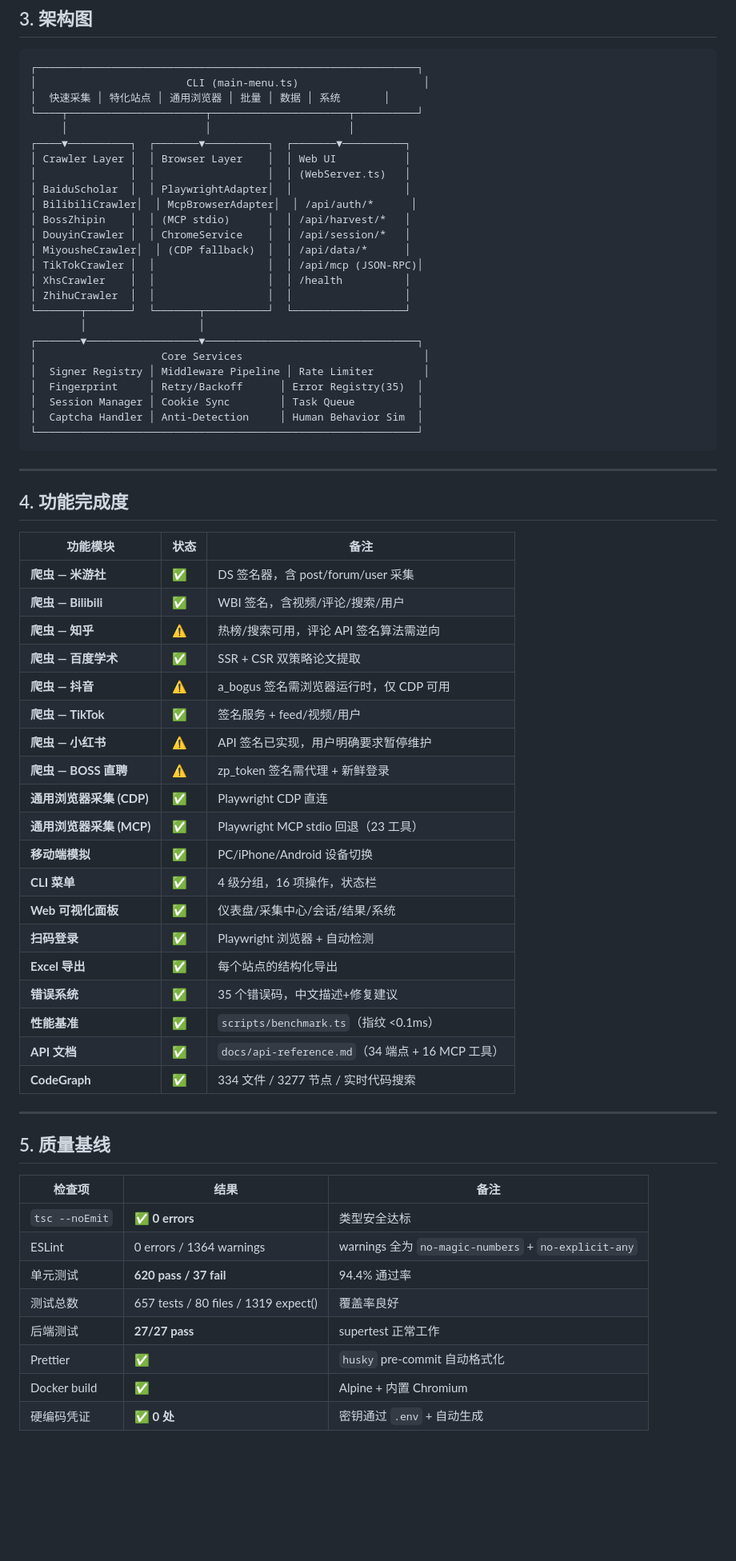
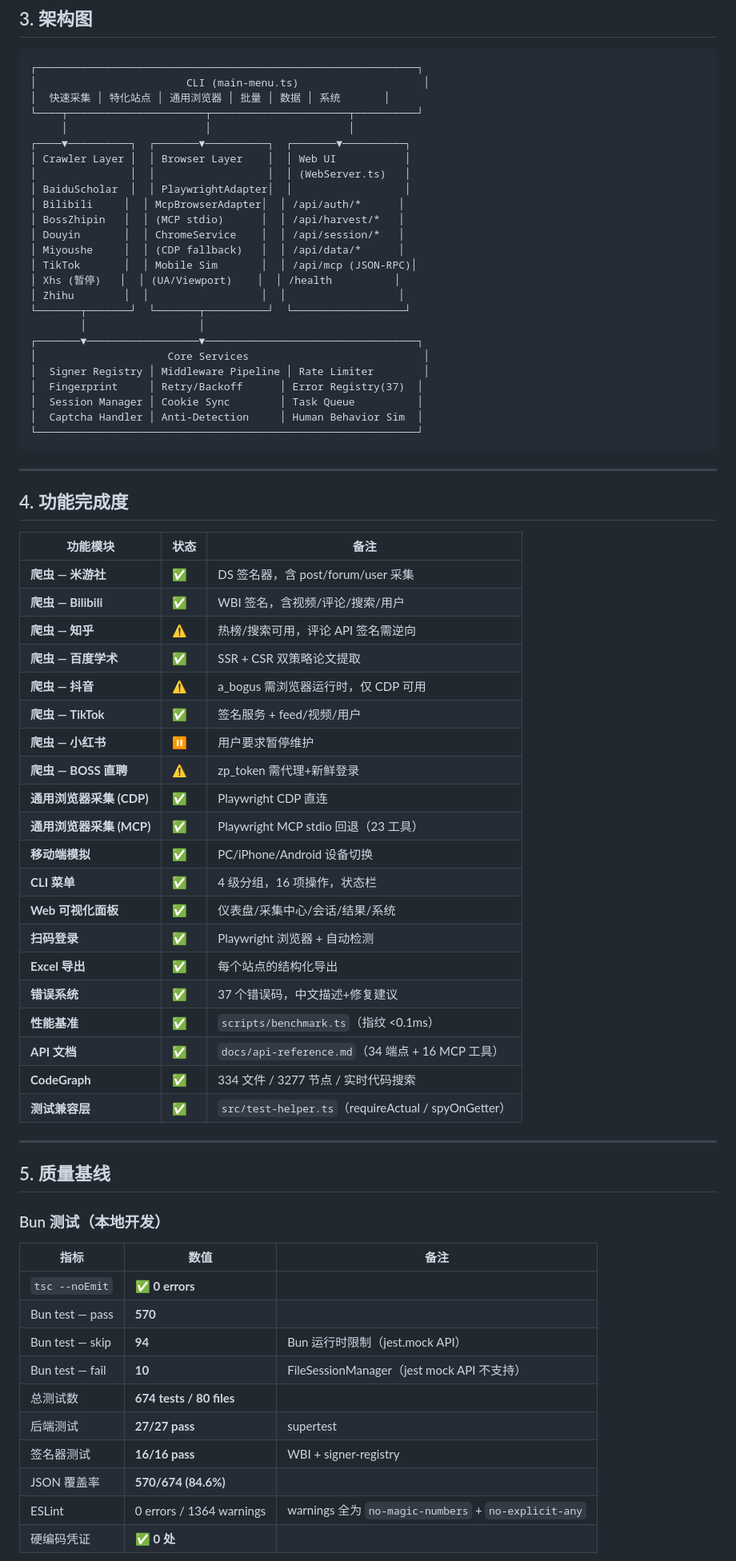
Before and after one commit to qingqian199/WebHarvester, a Markdown page: docs/panoramic-report.md, the part around one of its changes. Shown at 80% size. Rendered like a GitHub page; blank space fills up the shorter version.

```diff
--- a/docs/panoramic-report.md
+++ b/docs/panoramic-report.md
@@ -36,19 +36,19 @@
 │ Crawler Layer │  │ Browser Layer    │  │ Web UI           │
 │               │  │                  │  │ (WebServer.ts)   │
 │ BaiduScholar  │  │ PlaywrightAdapter│  │                  │
-│ BilibiliCrawler│  │ McpBrowserAdapter│  │ /api/auth/*      │
-│ BossZhipin    │  │ (MCP stdio)      │  │ /api/harvest/*   │
-│ DouyinCrawler │  │ ChromeService    │  │ /api/session/*   │
-│ MiyousheCrawler│  │ (CDP fallback)  │  │ /api/data/*      │
-│ TikTokCrawler │  │                  │  │ /api/mcp (JSON-RPC)│
-│ XhsCrawler    │  │                  │  │ /health          │
-│ ZhihuCrawler  │  │                  │  │                  │
+│ Bilibili     │  │ McpBrowserAdapter│  │ /api/auth/*      │
+│ BossZhipin   │  │ (MCP stdio)      │  │ /api/harvest/*   │
+│ Douyin       │  │ ChromeService    │  │ /api/session/*   │
+│ Miyoushe     │  │ (CDP fallback)   │  │ /api/data/*      │
+│ TikTok       │  │ Mobile Sim       │  │ /api/mcp (JSON-RPC)│
+│ Xhs (暂停)   │  │ (UA/Viewport)    │  │ /health          │
+│ Zhihu        │  │                  │  │                  │
 └───────┬───────┘  └───────┬──────────┘  └──────────────────┘
         │                  │
 ┌───────▼──────────────────▼──────────────────────────────────┐
-│                    Core Services                             │
+│                     Core Services                            │
 │  Signer Registry │ Middleware Pipeline │ Rate Limiter        │
-│  Fingerprint     │ Retry/Backoff      │ Error Registry(35)  │
+│  Fingerprint     │ Retry/Backoff      │ Error Registry(37)  │
 │  Session Manager │ Cookie Sync        │ Task Queue          │
 │  Captcha Handler │ Anti-Detection     │ Human Behavior Sim  │
 └─────────────────────────────────────────────────────────────┘
@@ -62,12 +62,12 @@
 |---------|------|------|
 | **爬虫 — 米游社** | ✅ | DS 签名器，含 post/forum/user 采集 |
 | **爬虫 — Bilibili** | ✅ | WBI 签名，含视频/评论/搜索/用户 |
-| **爬虫 — 知乎** | ⚠️ | 热榜/搜索可用，评论 API 签名算法需逆向 |
+| **爬虫 — 知乎** | ⚠️ | 热榜/搜索可用，评论 API 签名需逆向 |
 | **爬虫 — 百度学术** | ✅ | SSR + CSR 双策略论文提取 |
-| **爬虫 — 抖音** | ⚠️ | a_bogus 签名需浏览器运行时，仅 CDP 可用 |
+| **爬虫 — 抖音** | ⚠️ | a_bogus 需浏览器运行时，仅 CDP 可用 |
 | **爬虫 — TikTok** | ✅ | 签名服务 + feed/视频/用户 |
-| **爬虫 — 小红书** | ⚠️ | API 签名已实现，用户明确要求暂停维护 |
-| **爬虫 — BOSS 直聘** | ⚠️ | zp_token 签名需代理 + 新鲜登录 |
+| **爬虫 — 小红书** | ⏸️ | 用户要求暂停维护 |
+| **爬虫 — BOSS 直聘** | ⚠️ | zp_token 需代理+新鲜登录 |
 | **通用浏览器采集 (CDP)** | ✅ | Playwright CDP 直连 |
 | **通用浏览器采集 (MCP)** | ✅ | Playwright MCP stdio 回退（23 工具） |
 | **移动端模拟** | ✅ | PC/iPhone/Android 设备切换 |
@@ -75,23 +75,28 @@
 | **Web 可视化面板** | ✅ | 仪表盘/采集中心/会话/结果/系统 |
 | **扫码登录** | ✅ | Playwright 浏览器 + 自动检测 |
 | **Excel 导出** | ✅ | 每个站点的结构化导出 |
-| **错误系统** | ✅ | 35 个错误码，中文描述+修复建议 |
+| **错误系统** | ✅ | 37 个错误码，中文描述+修复建议 |
 | **性能基准** | ✅ | `scripts/benchmark.ts`（指纹 <0.1ms） |
 | **API 文档** | ✅ | `docs/api-reference.md`（34 端点 + 16 MCP 工具） |
 | **CodeGraph** | ✅ | 334 文件 / 3277 节点 / 实时代码搜索 |
+| **测试兼容层** | ✅ | `src/test-helper.ts`（requireActual / spyOnGetter） |
 
 ---
 
 ## 5. 质量基线
 
-| 检查项 | 结果 | 备注 |
-|--------|------|------|
-| `tsc --noEmit` | ✅ **0 errors** | 类型安全达标 |
+### Bun 测试（本地开发）
+
+| 指标 | 数值 | 备注 |
+|------|------|------|
+| `tsc --noEmit` | ✅ **0 errors** | |
+| Bun test — pass | **570** | |
+| Bun test — skip | **94** | Bun 运行时限制（jest.mock API） |
+| Bun test — fail | **10** | FileSessionManager（jest mock API 不支持） |
+| 总测试数 | **674 tests / 80 files** | |
+| 后端测试 | **27/27 pass** | supertest |
+| 签名器测试 | **16/16 pass** | WBI + signer-registry |
+| JSON 覆盖率 | **570/674 (84.6%)** | |
 | ESLint | 0 errors / 1364 warnings | warnings 全为 `no-magic-numbers` + `no-explicit-any` |
-| 单元测试 | **620 pass / 37 fail** | 94.4% 通过率 |
-| 测试总数 | 657 tests / 80 files / 1319 expect() | 覆盖率良好 |
-| 后端测试 | **27/27 pass** | supertest 正常工作 |
-| Prettier | ✅ | `husky` pre-commit 自动格式化 |
-| Docker build | ✅ | Alpine + 内置 Chromium |
-| 硬编码凭证 | ✅ **0 处** | 密钥通过 `.env` + 自动生成 |
+| 硬编码凭证 | ✅ **0 处** | |
 
```
Also changed, not shown: other parts of docs/panoramic-report.md (+76 -63 lines).
